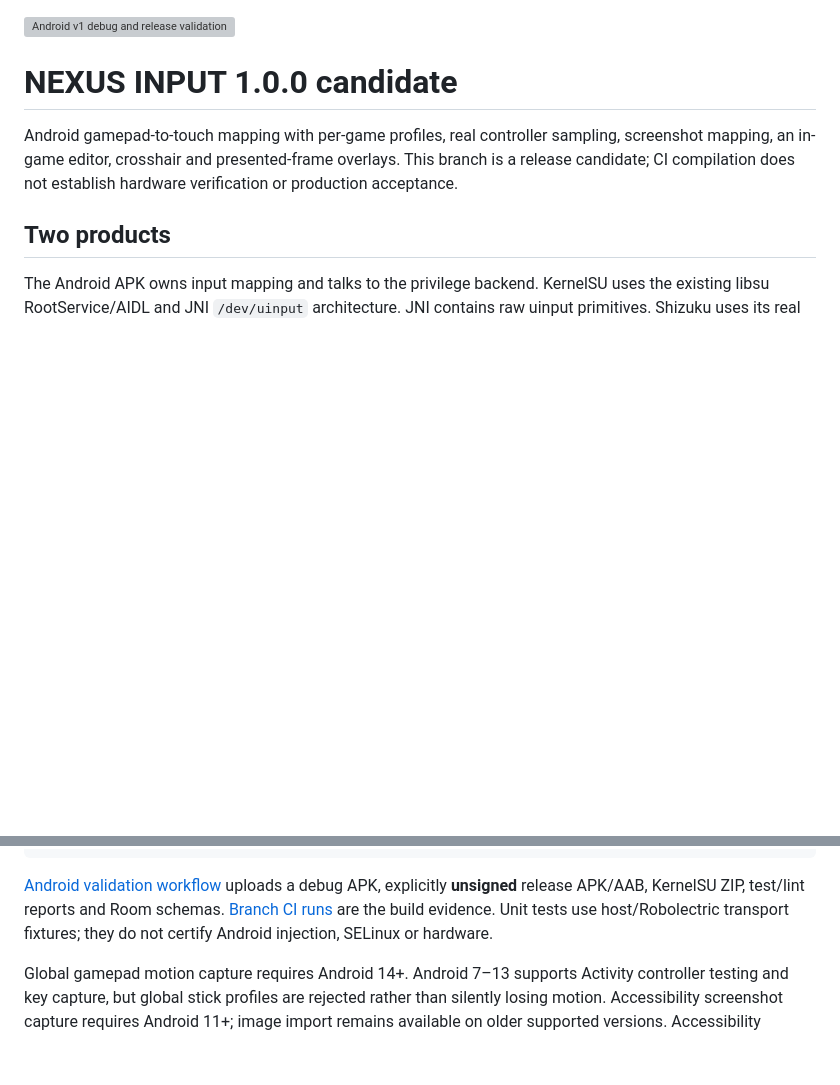
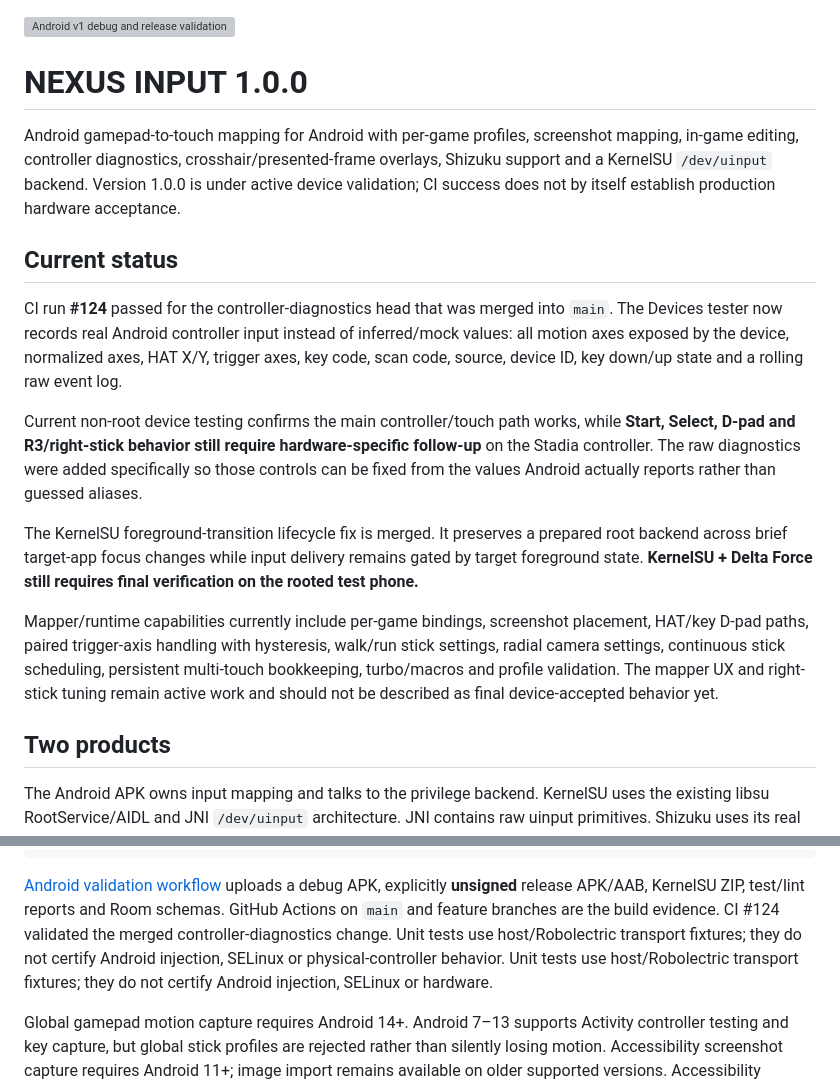
Before and after one commit to esooLsIeicuJehT/nexus_input, a Markdown page: README.md, 2 parts joined by grey strips. GitHub-like rendering; blank space fills up the shorter version; grey boxes are pictures that could not be loaded.

Commit message:
docs: update Nexus Input status and controller diagnostics

````diff
--- a/README.md
+++ b/README.md
@@ -2,9 +2,19 @@
 
 
 
-# NEXUS INPUT 1.0.0 candidate
+# NEXUS INPUT 1.0.0
 
-Android gamepad-to-touch mapping with per-game profiles, real controller sampling, screenshot mapping, an in-game editor, crosshair and presented-frame overlays. This branch is a release candidate; CI compilation does not establish hardware verification or production acceptance.
+Android gamepad-to-touch mapping for Android with per-game profiles, screenshot mapping, in-game editing, controller diagnostics, crosshair/presented-frame overlays, Shizuku support and a KernelSU `/dev/uinput` backend. Version 1.0.0 is under active device validation; CI success does not by itself establish production hardware acceptance.
+
+## Current status
+
+CI run **#124** passed for the controller-diagnostics head that was merged into `main`. The Devices tester now records real Android controller input instead of inferred/mock values: all motion axes exposed by the device, normalized axes, HAT X/Y, trigger axes, key code, scan code, source, device ID, key down/up state and a rolling raw event log.
+
+Current non-root device testing confirms the main controller/touch path works, while **Start, Select, D-pad and R3/right-stick behavior still require hardware-specific follow-up** on the Stadia controller. The raw diagnostics were added specifically so those controls can be fixed from the values Android actually reports rather than guessed aliases.
+
+The KernelSU foreground-transition lifecycle fix is merged. It preserves a prepared root backend across brief target-app focus changes while input delivery remains gated by target foreground state. **KernelSU + Delta Force still requires final verification on the rooted test phone.**
+
+Mapper/runtime capabilities currently include per-game bindings, screenshot placement, HAT/key D-pad paths, paired trigger-axis handling with hysteresis, walk/run stick settings, radial camera settings, continuous stick scheduling, persistent multi-touch bookkeeping, turbo/macros and profile validation. The mapper UX and right-stick tuning remain active work and should not be described as final device-accepted behavior yet.
 
 ## Two products
 
@@ -26,7 +36,7 @@ python3 scripts/verify_android_artifacts.py
 python3 scripts/package_release.py
 ```
 
-[Android validation workflow](.github/workflows/android-debug.yml) uploads a debug APK, explicitly **unsigned** release APK/AAB, KernelSU ZIP, test/lint reports and Room schemas. [Branch CI runs](https://github.com/esooLsIeicuJehT/nexus_input/actions?query=branch%3Afeature%2Fnexus-v1-finish) are the build evidence. Unit tests use host/Robolectric transport fixtures; they do not certify Android injection, SELinux or hardware.
+[Android validation workflow](.github/workflows/android-debug.yml) uploads a debug APK, explicitly **unsigned** release APK/AAB, KernelSU ZIP, test/lint reports and Room schemas. GitHub Actions on `main` and feature branches are the build evidence. CI #124 validated the merged controller-diagnostics change. Unit tests use host/Robolectric transport fixtures; they do not certify Android injection, SELinux or physical-controller behavior. Unit tests use host/Robolectric transport fixtures; they do not certify Android injection, SELinux or hardware.
 
 Global gamepad motion capture requires Android 14+. Android 7–13 supports Activity controller testing and key capture, but global stick profiles are rejected rather than silently losing motion. Accessibility screenshot capture requires Android 11+; image import remains available on older supported versions. Accessibility injection has explicit gesture and simultaneous-contact limitations.
 
````
